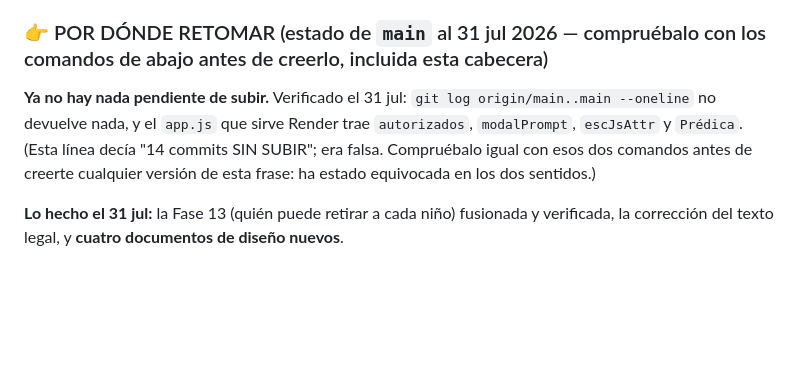
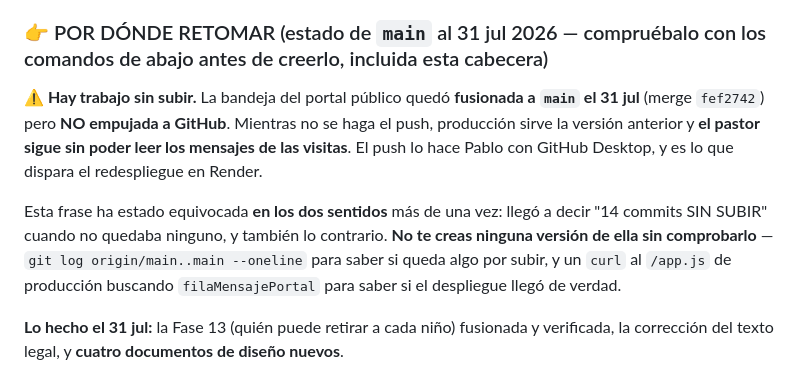
Before and after one commit to 77pablo/iglesia-app, a Markdown page: ESTADO.md, the part around the change. GitHub-like rendering; blank space fills up the shorter version.

Commit message:
docs(estado): avisar de que la bandeja esta fusionada pero sin subir

```diff
--- a/ESTADO.md
+++ b/ESTADO.md
@@ -538,7 +538,9 @@ app/
 
 ### 👉 POR DÓNDE RETOMAR (estado de `main` al 31 jul 2026 — compruébalo con los comandos de abajo antes de creerlo, incluida esta cabecera)
 
-**Ya no hay nada pendiente de subir.** Verificado el 31 jul: `git log origin/main..main --oneline` no devuelve nada, y el `app.js` que sirve Render trae `autorizados`, `modalPrompt`, `escJsAttr` y `Prédica`. (Esta línea decía "14 commits SIN SUBIR"; era falsa. Compruébalo igual con esos dos comandos antes de creerte cualquier versión de esta frase: ha estado equivocada en los dos sentidos.)
+**⚠️ Hay trabajo sin subir.** La bandeja del portal público quedó **fusionada a `main` el 31 jul** (merge `fef2742`) pero **NO empujada a GitHub**. Mientras no se haga el push, producción sirve la versión anterior y **el pastor sigue sin poder leer los mensajes de las visitas**. El push lo hace Pablo con GitHub Desktop, y es lo que dispara el redespliegue en Render.
+
+Esta frase ha estado equivocada **en los dos sentidos** más de una vez: llegó a decir "14 commits SIN SUBIR" cuando no quedaba ninguno, y también lo contrario. **No te creas ninguna versión de ella sin comprobarlo** — `git log origin/main..main --oneline` para saber si queda algo por subir, y un `curl` al `/app.js` de producción buscando `filaMensajePortal` para saber si el despliegue llegó de verdad.
 
 **Lo hecho el 31 jul:** la Fase 13 (quién puede retirar a cada niño) fusionada y verificada, la corrección del texto legal, y **cuatro documentos de diseño nuevos**.
 
```
